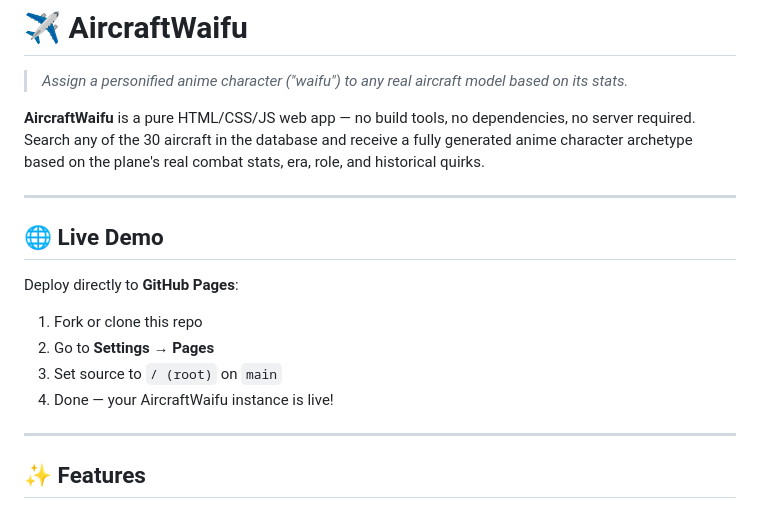
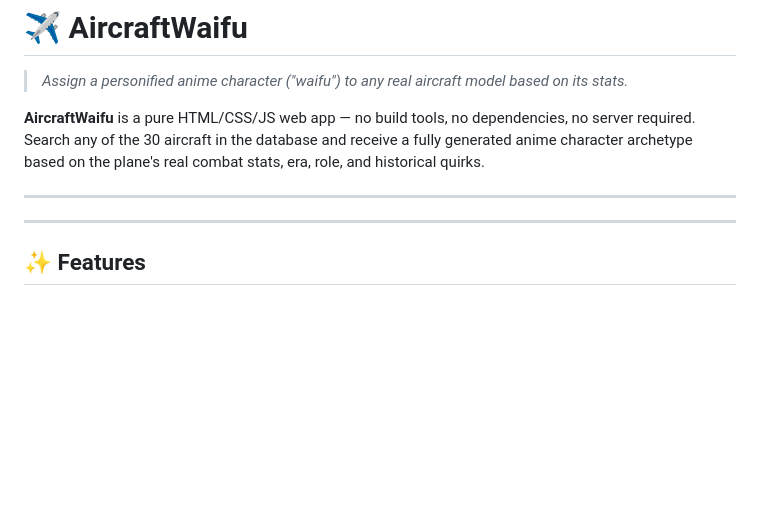
Before and after one commit to ShinichiZero/BadAircraftWaifu, a Markdown page: README.md, the part around the change. Drawn GitHub-style; blank space fills up the shorter version.

Commit message:
Remove live demo section from README
Removed live demo instructions from README.

```diff
--- a/README.md
+++ b/README.md
@@ -5,15 +5,6 @@
 **AircraftWaifu** is a pure HTML/CSS/JS web app — no build tools, no dependencies, no server required. Search any of the 30 aircraft in the database and receive a fully generated anime character archetype based on the plane's real combat stats, era, role, and historical quirks.
 
 ---
-
-## 🌐 Live Demo
-
-Deploy directly to **GitHub Pages**:
-
-1. Fork or clone this repo
-2. Go to **Settings → Pages**
-3. Set source to `/ (root)` on `main`
-4. Done — your AircraftWaifu instance is live!
 
 ---
 
```
